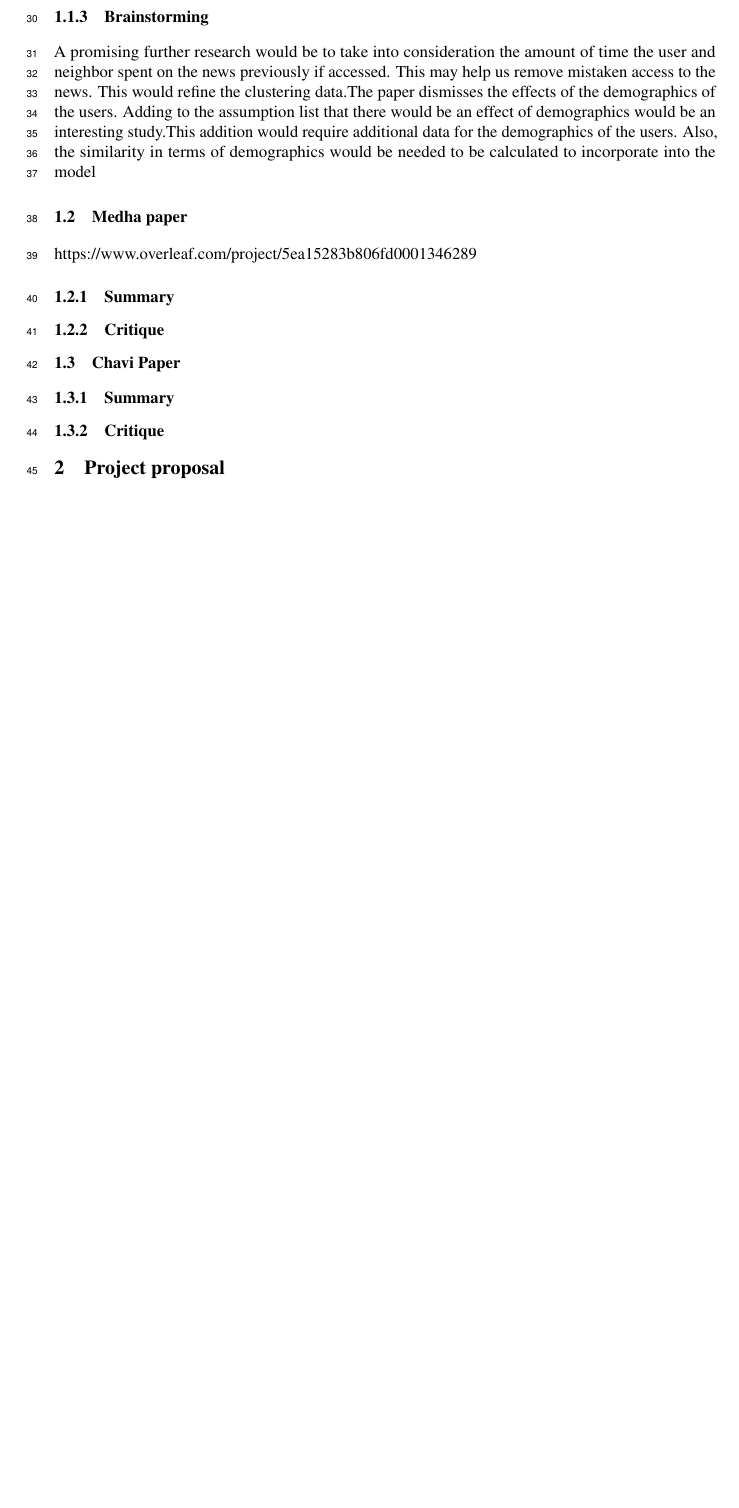
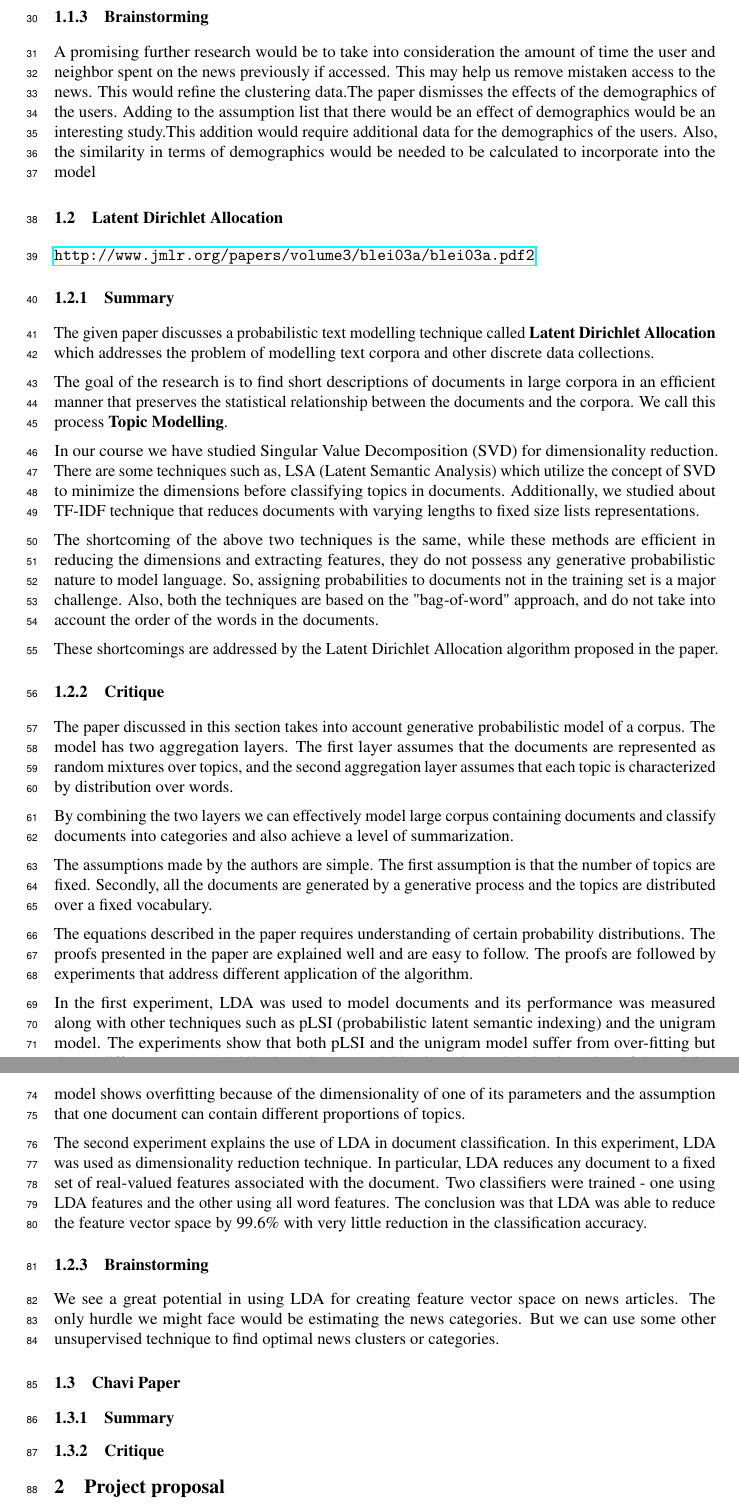
Before and after one commit to ankitapal189/NewsRecommendationEngine, a LaTeX paper (NeuRIPS2019/neurips_2019.tex): part of page 2 of 5 before the commit and two parts of pages 2 and 3 of 6 after it, the two joined at a grey line, cut so that both start at the same text, the shorter picture padded with empty space. Compiled offline with pdfLaTeX.

Commit message:
Medha Changes

```diff
--- a/NeuRIPS2019/neurips_2019.tex
+++ b/NeuRIPS2019/neurips_2019.tex
@@ -98,10 +98,40 @@ The proofs in the paper seem technically sound. The author has well explained th
 \subsubsection{Brainstorming}
 A promising further research would be to take into consideration the amount of time the user and neighbor spent on the news previously if accessed. This may help us remove mistaken access to the news. This would refine the clustering data.The paper dismisses the effects of the demographics of the users. Adding to the assumption list that there would be an effect of demographics would be an interesting study.This addition would require additional data for the demographics of the users. Also, the similarity in terms of demographics would be needed to be calculated to incorporate into the model
 
-\subsection{Medha paper}
-https://www.overleaf.com/project/5ea15283b806fd0001346289
+\subsection{Latent Dirichlet Allocation}
+
+\url{http://www.jmlr.org/papers/volume3/blei03a/blei03a.pdf2}
+
 \subsubsection{Summary}
+The given paper discusses a probabilistic text modelling technique called \textbf{Latent Dirichlet Allocation} which addresses the problem of modelling text corpora and other discrete data collections.
+
+The goal of the research is to find short descriptions of documents in large corpora in an efficient manner that preserves the statistical relationship between the documents and the corpora. We call this process \textbf{Topic Modelling}.
+
+In our course we have studied Singular Value Decomposition (SVD) for dimensionality reduction. There are some techniques such as, LSA (Latent Semantic Analysis) which utilize the concept of SVD to minimize the dimensions before classifying topics in documents. Additionally, we studied about TF-IDF technique that reduces documents with varying lengths to fixed size lists representations.
+
+The shortcoming of the above two techniques is the same, while these methods are efficient in reducing the dimensions and extracting features, they do not possess any generative probabilistic nature to model language. So, assigning probabilities to documents not in the training set is a major challenge. Also, both the techniques are based on the "bag-of-word" approach, and do not take into account the order of the words in the documents.
+
+These shortcomings are addressed by the Latent Dirichlet Allocation algorithm proposed in the paper.
+
 \subsubsection{Critique}
+
+The paper discussed in this section takes into account generative probabilistic model of a corpus. The model has two aggregation layers. The first layer assumes that the documents are represented as random mixtures over topics, and the second aggregation layer assumes that each topic is characterized by distribution over words.
+
+By combining the two layers we can effectively model large corpus containing documents and classify documents into categories and also achieve a level of summarization.
+
+The assumptions made by the authors are simple. The first assumption is that the number of topics are fixed. Secondly, all the documents are generated by a generative process and the topics are distributed over a fixed vocabulary.
+
+The equations described in the paper requires understanding of certain probability distributions. The proofs presented in the paper are explained well and are easy to follow. The proofs are followed by experiments that address different application of the algorithm.
+
+In the first experiment, LDA was used to model documents and its performance was measured along with other techniques such as pLSI (probabilistic latent semantic indexing) and the unigram model. The experiments show that both pLSI and the unigram model suffer from over-fitting but due to different reasons. While the unigram model leads to deterministic clustering of the training documents, which make it harder to estimate the likelihood of new words in the test data set, pLSI model shows overfitting because of the dimensionality of one of its parameters and the assumption that one document can contain different proportions of topics.
+
+The second experiment explains the use of LDA in document classification. In this experiment, LDA was used as dimensionality reduction technique. In particular, LDA reduces any document to a fixed set of real-valued features associated with the document.
+Two classifiers were trained - one using LDA features and the other using all word features.
+The conclusion was that LDA was able to reduce the feature vector space by 99.6\% with very little reduction in the classification accuracy.
+
+\subsubsection{Brainstorming}
+
+We see a great potential in using LDA for creating feature vector space on news articles. The only hurdle we might face would be estimating the news categories. But we can use some other unsupervised technique to find optimal news clusters or categories.
 
 
 \subsection{Chavi Paper}
```
